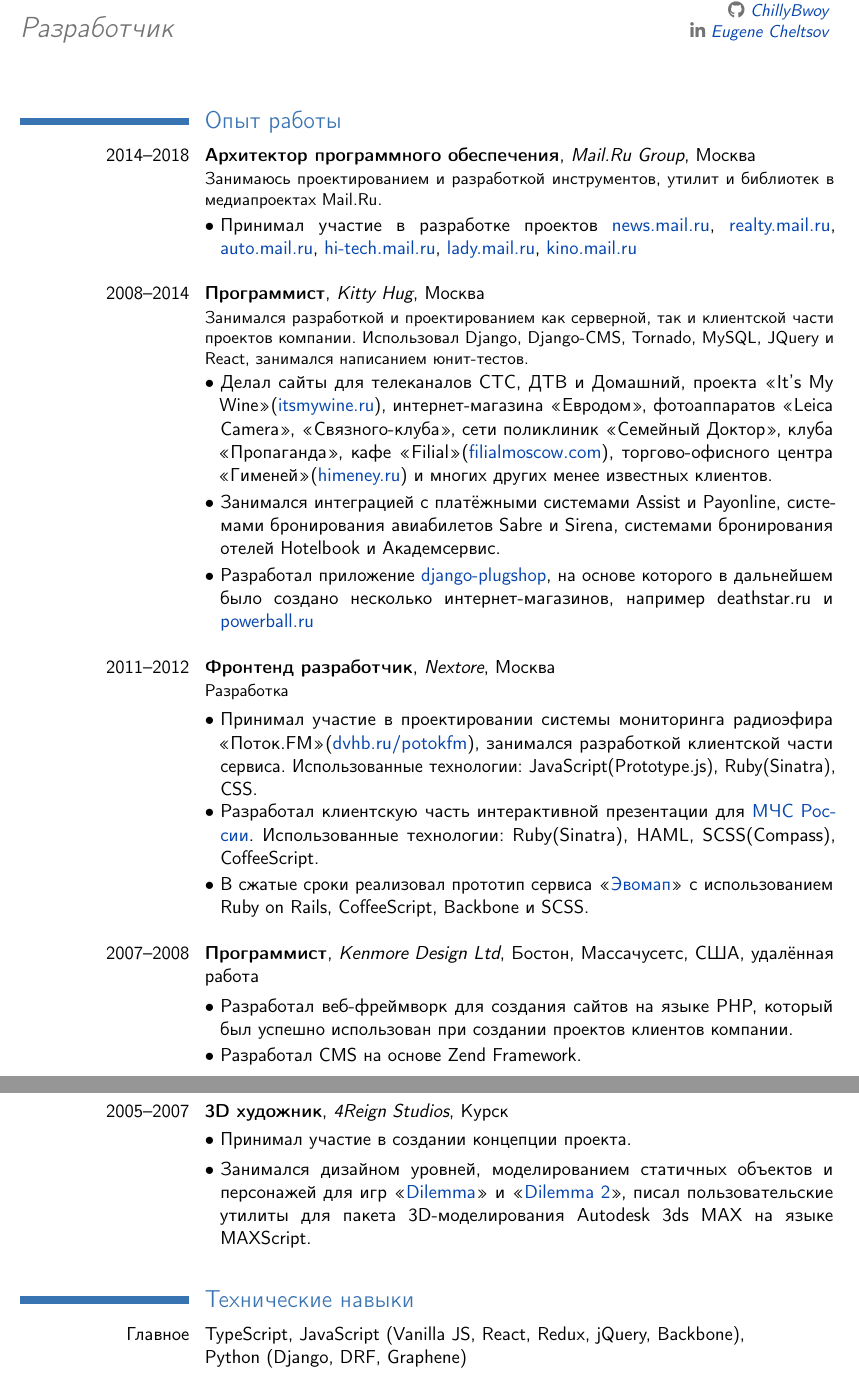
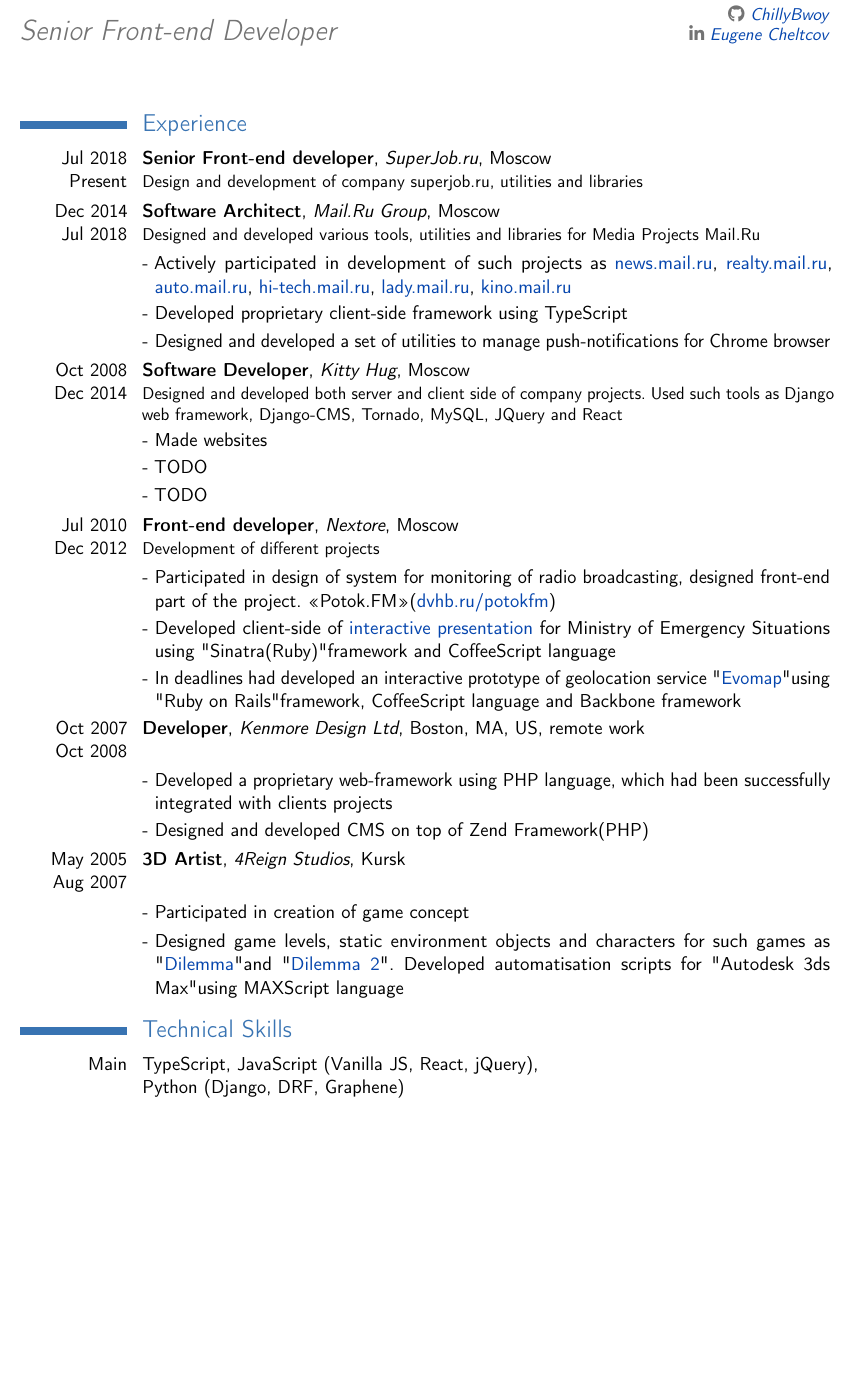
Before and after one commit to ChillyBwoy/cv, a LaTeX CV (cv.tex): two parts of pages 1 and 2 of 2 before the commit and part of page 1 of 2 after it, the two joined at a grey line, cut so that both start at the same text, the shorter picture padded with empty space. Compiled offline with pdfLaTeX.

Commit message:
Uodate resume

```diff
--- a/cv.tex
+++ b/cv.tex
@@ -30,13 +30,15 @@
 \lastname
     {\lang
         {Чельцов}
-        {Cheltsov}}
+        {Cheltcov}}
+
 \title
     {\lang
         {Разработчик}
-        {Software Developer}}
+        {Senior Front-end Developer}}
+
 \date{\today}
-\email{chill.icp@gmail.com}
+\email{***@***}
 \address
     {\lang
         {Москва, Россия}
@@ -61,16 +62,13 @@
 \section
     {\lang
         {Опыт работы}
-        {Work Experience}}
-
+        {Experience}}
 
 \cventry
-    {2018--\lang
-        {по н.в.}
-        {Present}}
+    {\lang{Июл}{Jul} 2018\\\lang{по н.в.}{Present}}
     {\lang
-        {Front-end developer}
-        {Фронтенд разработчик}}
+        {Фронтенд разработчик}
+        {Senior Front-end developer}}
     {SuperJob.ru}
     {\lang
         {Москва}
@@ -78,10 +76,11 @@
     {}
     {\lang
         {Разработка и поддержка сайта компании, создание новых инструментов, утилит и библиотек.}
-        {todo}
+        {Design and development of company superjob.ru, utilities and libraries}}
+
 
 \cventry
-    {2014--2018}
+    {\lang{Дек}{Dec} 2014\\\lang{Июл}{Jul} 2018}
     {\lang
         {Архитектор программного обеспечения}
         {Software Architect}}
@@ -92,16 +91,28 @@
     {}
     {\lang
         {Занимаюсь проектированием и разработкой инструментов, утилит и библиотек в медиапроектах Mail.Ru.}
-        {Design and develop tools, utilities and libraries for Media Projects Mail.Ru}}
+        {Designed and developed various tools, utilities and libraries for Media Projects Mail.Ru}}
+
 
 \cvlistitem
     {\lang
         {Принимал участие в разработке проектов \href{https://news.mail.ru}{news.mail.ru}, \href{https://realty.mail.ru}{realty.mail.ru}, \href{https://auto.mail.ru}{auto.mail.ru}, \href{https://hi-tech.mail.ru}{hi-tech.mail.ru}, \href{https://lady.mail.ru}{lady.mail.ru}, \href{https://kino.mail.ru}{kino.mail.ru}}
-        {Actively participated in development of such projects as \href{https://news.mail.ru}{news.mail.ru}, \href{https://realty.mail.ru}{realty.mail.ru}, \href{https://auto.mail.ru}{auto.mail.ru}, \href{https://hi-tech.mail.ru}{hi-tech.mail.ru}, \href{https://lady.mail.ru}{lady.mail.ru}, \href{https://kino.mail.ru}{kino.mail.ru}}\newline}
+        {Actively participated in development of such projects as \href{https://news.mail.ru}{news.mail.ru}, \href{https://realty.mail.ru}{realty.mail.ru}, \href{https://auto.mail.ru}{auto.mail.ru}, \href{https://hi-tech.mail.ru}{hi-tech.mail.ru}, \href{https://lady.mail.ru}{lady.mail.ru}, \href{https://kino.mail.ru}{kino.mail.ru}}}
+
+\cvlistitem
+    {\lang
+        {Разработал фреймворк для создания клиентских приложений с использованием языка TypeScript}
+        {Developed proprietary client-side framework using TypeScript}}
+
+\cvlistitem
+    {\lang
+        {TODO}
+        {Designed and developed a set of utilities to manage push-notifications for Chrome browser}}
+
 
 
 \cventry
-    {2008--2014}
+    {\lang{Окт}{Oct} 2008\\\lang{Дек}{Dec} 2014}
     {\lang
         {Программист}
         {Software Developer}}
@@ -127,11 +138,11 @@
 \cvlistitem
     {\lang
         {Разработал приложение \href{https://github.com/ChillyBwoy/django-plugshop}{django-plugshop}, на основе которого в дальнейшем было создано несколько интернет-магазинов, например deathstar.ru и \href{http://powerball.ru}{powerball.ru}}
-        {Design applications ... TODO}\newline}
+        {TODO}}
 
 
 \cventry
-    {2011--2012}
+    {\lang{Июл}{Jul} 2010\\\lang{Дек}{Dec} 2012}
     {\lang
         {Фронтенд разработчик}
         {Front-end developer}}
@@ -141,8 +152,8 @@
         {Moscow}}
     {}
     {\lang
-        {Разработка}
-        {Development}}
+        {Разработка проектов компании}
+        {Development of different projects}}
 
 \cvlistitem
     {\lang
@@ -151,17 +162,17 @@
 
 \cvlistitem
     {\lang
-        {Разработал клиентскую часть интерактивной презентации для \href{http://nextore.ru/projects/3}{МЧС России}. Использованные технологии: Ruby(Sinatra), HAML, SCSS(Compass), CoffeeScript.}
-        {TODO}}
+        {Разработал клиентскую часть интерактивной презентации для \href{http://nextore.ru/projects/3}{МЧС России}. Использованные технологии: Ruby(Sinatra), HAML, SCSS(Compass), CoffeeScript}
+        {Developed client-side of \href{http://nextore.ru/projects/3}{interactive presentation} for Ministry of Emergency Situations using "Sinatra(Ruby)" framework and CoffeeScript language}}
 
 \cvlistitem
     {\lang
-        {В сжатые сроки реализовал прототип сервиса «\href{http://dvhb.ru/evomap}{Эвомап}» с использованием Ruby on Rails, CoffeeScript, Backbone и SCSS.}
-        {TODO}\newline}
+        {В сжатые сроки реализовал прототип сервиса «\href{https://dvhb.ru/evomap}{Эвомап}» с использованием Ruby on Rails, CoffeeScript, Backbone и SCSS}
+        {In deadlines had developed an interactive prototype of geolocation service "\href{https://dvhb.ru/evomap}{Evomap}" using "Ruby on Rails" framework, CoffeeScript language and Backbone framework}}
 
 
 \cventry
-    {2007--2008}
+    {\lang{Окт}{Oct} 2007\\\lang{Окт}{Oct} 2008}
     {\lang
         {Программист}
         {Developer}}
@@ -177,16 +188,15 @@
 \cvlistitem
     {\lang
         {Разработал веб-фреймворк для создания сайтов на языке PHP, который был успешно использован при создании проектов клиентов компании.}
-        {TODO}}
+        {Developed a proprietary web-framework using PHP language, which had been successfully integrated with clients projects}}
 
 \cvlistitem
     {\lang
-        {Разработал CMS на основе Zend Framework.}
-        {TODO}\newline}
-
+        {Разработал CMS на основе Zend Framework(PHP).}
+        {Designed and developed CMS on top of Zend Framework(PHP)}}
 
 \cventry
-    {2005--2007}
+    {\lang{Май}{May} 2005\\\lang{Авг}{Aug} 2007}
     {\lang
         {3D художник}
         {3D Artist}}
@@ -199,14 +209,13 @@
 
 \cvlistitem
     {\lang
-        {Принимал участие в создании концепции проекта.}
-        {TODO}}
+        {Принимал участие в создании концепции проекта}
+        {Participated in creation of game concept}}
 
 \cvlistitem
     {\lang
         {Занимался дизайном уровней, моделированием статичных объектов и персонажей для игр «\href{https://www.igromania.ru/game/3494/Dilemma.html}{Dilemma}» и «\href{https://www.igromania.ru/game/3959/Dilemma_2.html}{Dilemma 2}», писал пользовательские утилиты для пакета 3D-моделирования Autodesk 3ds MAX на языке MAXScript.}
-        {TODO}\newline}
-
+        {Designed game levels, static environment objects and characters for such games as "\href{https://www.igromania.ru/game/3494/Dilemma.html}{Dilemma}" and "\href{https://www.igromania.ru/game/3959/Dilemma_2.html}{Dilemma 2}". Developed automatisation scripts for "Autodesk 3ds Max" using MAXScript language }}
 
 \section
     {\lang
@@ -217,6 +226,6 @@
     {\lang
         {Главное}
         {Main}}
-    {TypeScript, JavaScript (Vanilla JS, React, Redux, jQuery, Backbone),\newline Python (Django, DRF, Graphene)}
+    {TypeScript, JavaScript (Vanilla JS, React, jQuery),\newline Python (Django, DRF, Graphene)}
 
 \cvline
```
Also changed, not shown: cv.pdf, cv.tex (85 more changed lines).
